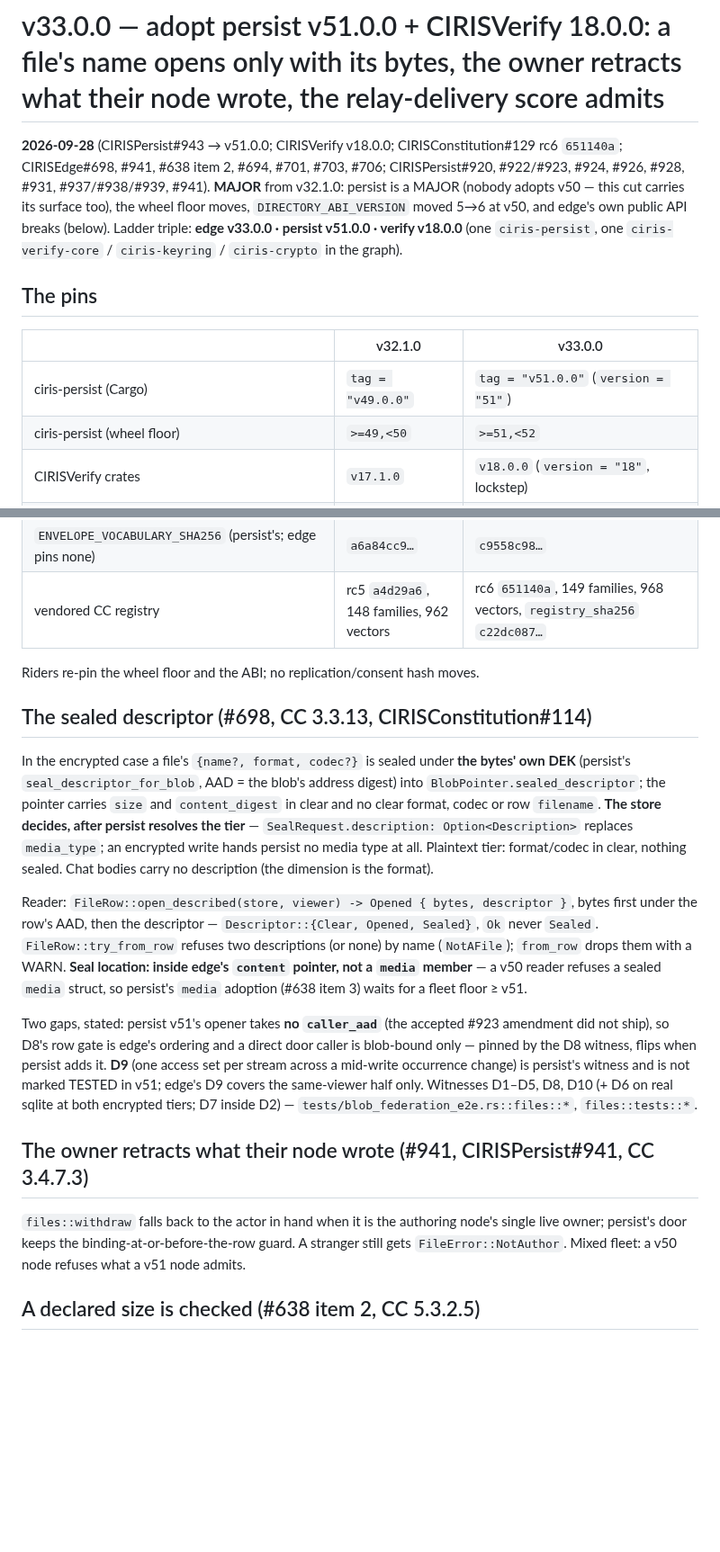
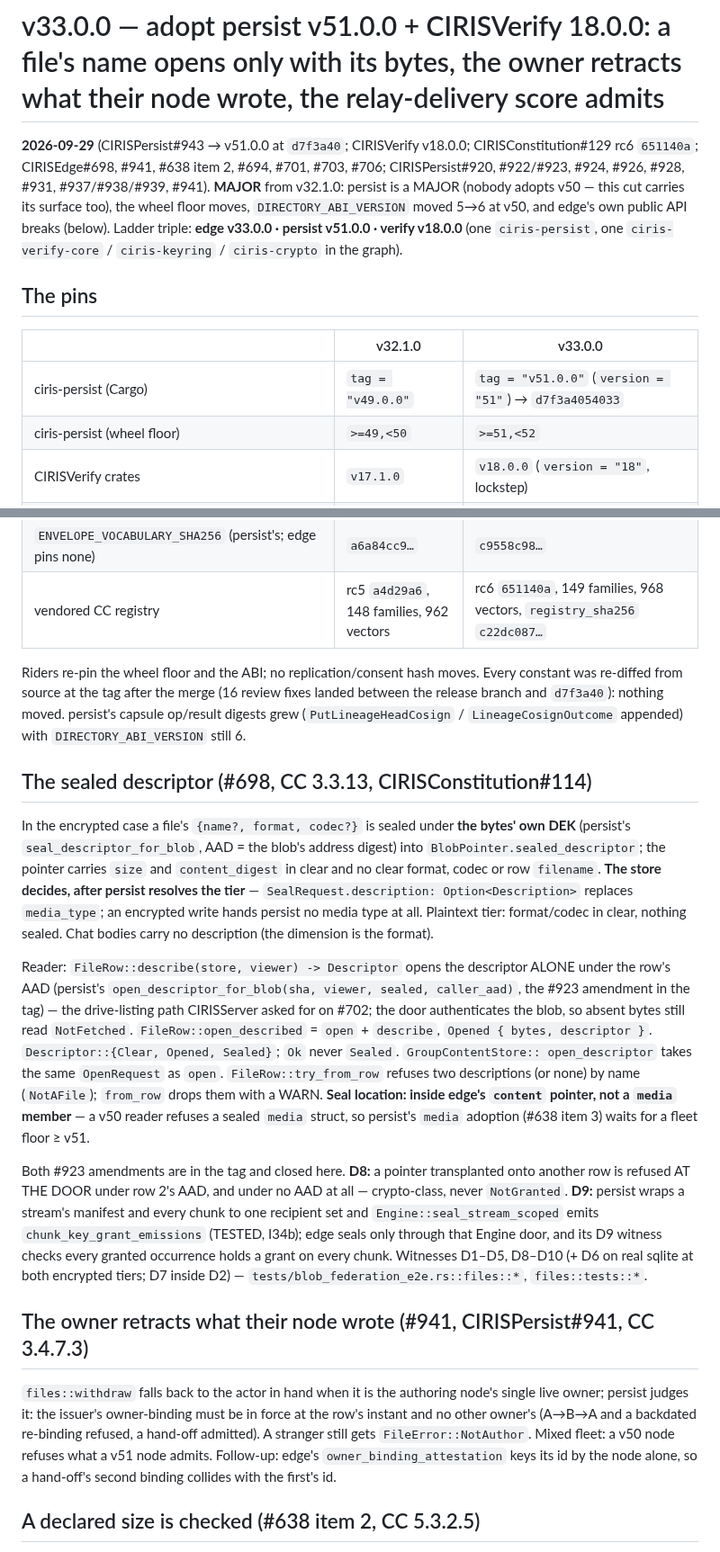
Before and after one commit to CIRISAI/CIRISEdge, a Markdown page: docs/RELEASE_NOTES.md, 2 parts joined by grey strips. Shown at 90% size. Rendered like a GitHub page; blank space fills up the shorter version.

Commit message:
release(33.0.0): the note at the v51.0.0 tag — pins at d7f3a40, D8/D9 closed, describe, #941 wording, stalled roots
TSV unchanged (still 33.0.0; evidence_tsv_matches_emitted green).

Co-Authored-By: Claude Opus 5.5 <noreply@anthropic.com>
Claude-Session: https://claude.ai/code/session_01QVqsHgjqeE93YLKk114m7T

```diff
--- a/docs/RELEASE_NOTES.md
+++ b/docs/RELEASE_NOTES.md
@@ -2,7 +2,7 @@
 
 # v33.0.0 — adopt persist v51.0.0 + CIRISVerify 18.0.0: a file's name opens only with its bytes, the owner retracts what their node wrote, the relay-delivery score admits
 
-**2026-09-28** (CIRISPersist#943 → v51.0.0; CIRISVerify v18.0.0; CIRISConstitution#129 rc6 `651140a`;
+**2026-09-29** (CIRISPersist#943 → v51.0.0 at `d7f3a40`; CIRISVerify v18.0.0; CIRISConstitution#129 rc6 `651140a`;
 CIRISEdge#698, #941, #638 item 2, #694, #701, #703, #706; CIRISPersist#920, #922/#923, #924, #926,
 #928, #931, #937/#938/#939, #941). **MAJOR** from v32.1.0: persist is a MAJOR (nobody adopts
 v50 — this cut carries its surface too), the wheel floor moves, `DIRECTORY_ABI_VERSION` moved 5→6
@@ -14,7 +14,7 @@ the graph).
 
 | | v32.1.0 | v33.0.0 |
 |---|---|---|
-| ciris-persist (Cargo) | `tag = "v49.0.0"` | `tag = "v51.0.0"` (`version = "51"`) |
+| ciris-persist (Cargo) | `tag = "v49.0.0"` | `tag = "v51.0.0"` (`version = "51"`) → `d7f3a4054033` |
 | ciris-persist (wheel floor) | `>=49,<50` | `>=51,<52` |
 | CIRISVerify crates | `v17.1.0` | `v18.0.0` (`version = "18"`, lockstep) |
 | `DIRECTORY_ABI_VERSION` | 5 | **6** (at v50; executor/outbound/signer stay 1) |
@@ -22,7 +22,10 @@ the graph).
 | `ENVELOPE_VOCABULARY_SHA256` (persist's; edge pins none) | `a6a84cc9…` | `c9558c98…` |
 | vendored CC registry | rc5 `a4d29a6`, 148 families, 962 vectors | rc6 `651140a`, 149 families, 968 vectors, `registry_sha256` `c22dc087…` |
 
-Riders re-pin the wheel floor and the ABI; no replication/consent hash moves.
+Riders re-pin the wheel floor and the ABI; no replication/consent hash moves. Every constant was
+re-diffed from source at the tag after the merge (16 review fixes landed between the release branch
+and `d7f3a40`): nothing moved. persist's capsule op/result digests grew (`PutLineageHeadCosign` /
+`LineageCosignOutcome` appended) with `DIRECTORY_ABI_VERSION` still 6.
 
 ## The sealed descriptor (#698, CC 3.3.13, CIRISConstitution#114)
 
@@ -34,25 +37,33 @@ clear format, codec or row `filename`. **The store decides, after persist resolv
 persist no media type at all. Plaintext tier: format/codec in clear, nothing sealed. Chat bodies
 carry no description (the dimension is the format).
 
-Reader: `FileRow::open_described(store, viewer) -> Opened { bytes, descriptor }`, bytes first under
-the row's AAD, then the descriptor — `Descriptor::{Clear, Opened, Sealed}`, `Ok` never `Sealed`.
+Reader: `FileRow::describe(store, viewer) -> Descriptor` opens the descriptor ALONE under the row's
+AAD (persist's `open_descriptor_for_blob(sha, viewer, sealed, caller_aad)`, the #923 amendment in the
+tag) — the drive-listing path CIRISServer asked for on #702; the door authenticates the blob, so
+absent bytes still read `NotFetched`. `FileRow::open_described` = `open` + `describe`, `Opened { bytes,
+descriptor }`. `Descriptor::{Clear, Opened, Sealed}`; `Ok` never `Sealed`. `GroupContentStore::
+open_descriptor` takes the same `OpenRequest` as `open`.
 `FileRow::try_from_row` refuses two descriptions (or none) by name (`NotAFile`); `from_row` drops
 them with a WARN. **Seal location: inside edge's `content` pointer, not a `media` member** — a
 v50 reader refuses a sealed `media` struct, so persist's `media` adoption (#638 item 3) waits for a
 fleet floor ≥ v51.
 
-Two gaps, stated: persist v51's opener takes **no `caller_aad`** (the accepted #923 amendment did
-not ship), so D8's row gate is edge's ordering and a direct door caller is blob-bound only — pinned
-by the D8 witness, flips when persist adds it. **D9** (one access set per stream across a mid-write
-occurrence change) is persist's witness and is not marked TESTED in v51; edge's D9 covers the
-same-viewer half only. Witnesses D1–D5, D8, D10 (+ D6 on real sqlite at both encrypted tiers; D7
-inside D2) — `tests/blob_federation_e2e.rs::files::*`, `files::tests::*`.
+Both #923 amendments are in the tag and closed here. **D8:** a pointer transplanted onto another row
+is refused AT THE DOOR under row 2's AAD, and under no AAD at all — crypto-class, never
+`NotGranted`. **D9:** persist wraps a stream's manifest and every chunk to one recipient set and
+`Engine::seal_stream_scoped` emits `chunk_key_grant_emissions` (TESTED, I34b); edge seals only through
+that Engine door, and its D9 witness checks every granted occurrence holds a grant on every chunk.
+Witnesses D1–D5, D8–D10 (+ D6 on real sqlite at both encrypted tiers; D7 inside D2) —
+`tests/blob_federation_e2e.rs::files::*`, `files::tests::*`.
 
 ## The owner retracts what their node wrote (#941, CIRISPersist#941, CC 3.4.7.3)
 
 `files::withdraw` falls back to the actor in hand when it is the authoring node's single live
-owner; persist's door keeps the binding-at-or-before-the-row guard. A stranger still gets
-`FileError::NotAuthor`. Mixed fleet: a v50 node refuses what a v51 node admits.
+owner; persist judges it: the issuer's owner-binding must be in force at the row's instant and no
+other owner's (A→B→A and a backdated re-binding refused, a hand-off admitted). A stranger still gets
+`FileError::NotAuthor`. Mixed fleet: a v50 node refuses what a v51 node admits. Follow-up: edge's
+`owner_binding_attestation` keys its id by the node alone, so a hand-off's second binding collides
+with the first's id.
 
 ## A declared size is checked (#638 item 2, CC 5.3.2.5)
 
```
Also changed, not shown: other parts of docs/RELEASE_NOTES.md (+6 -1 lines).
